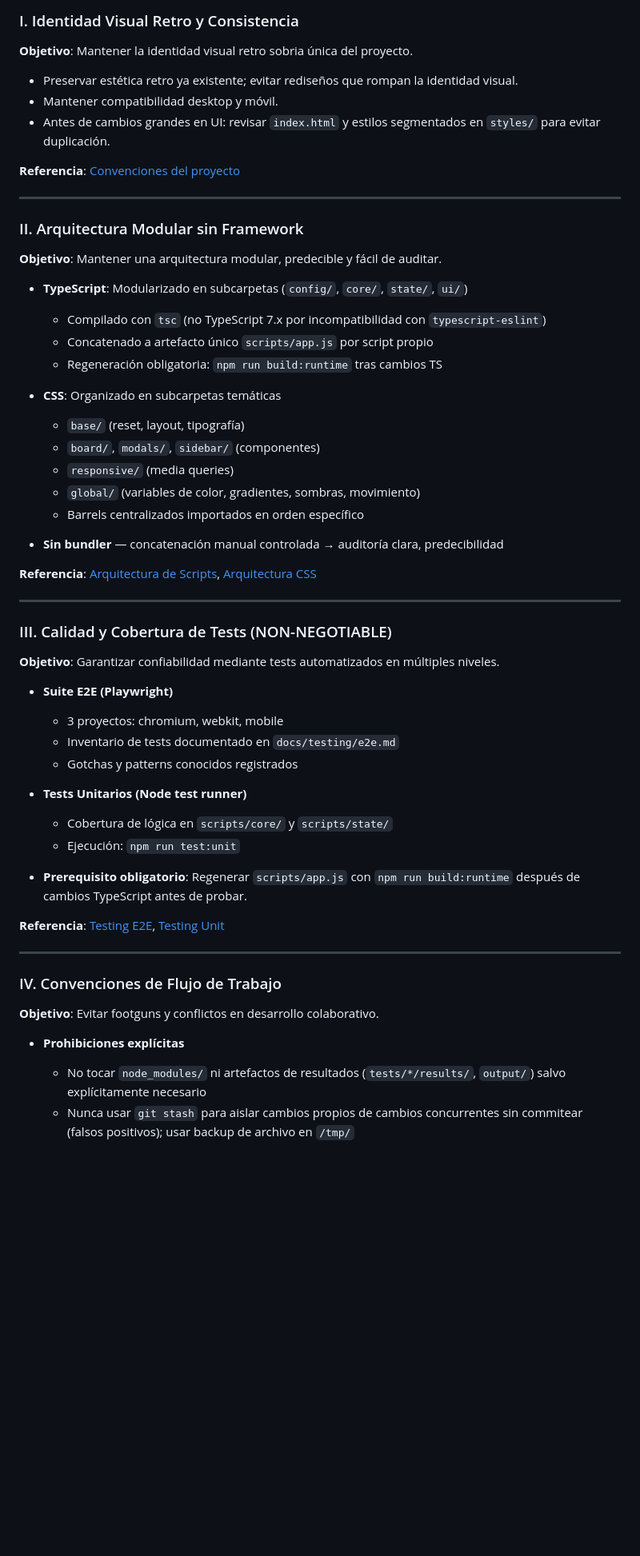
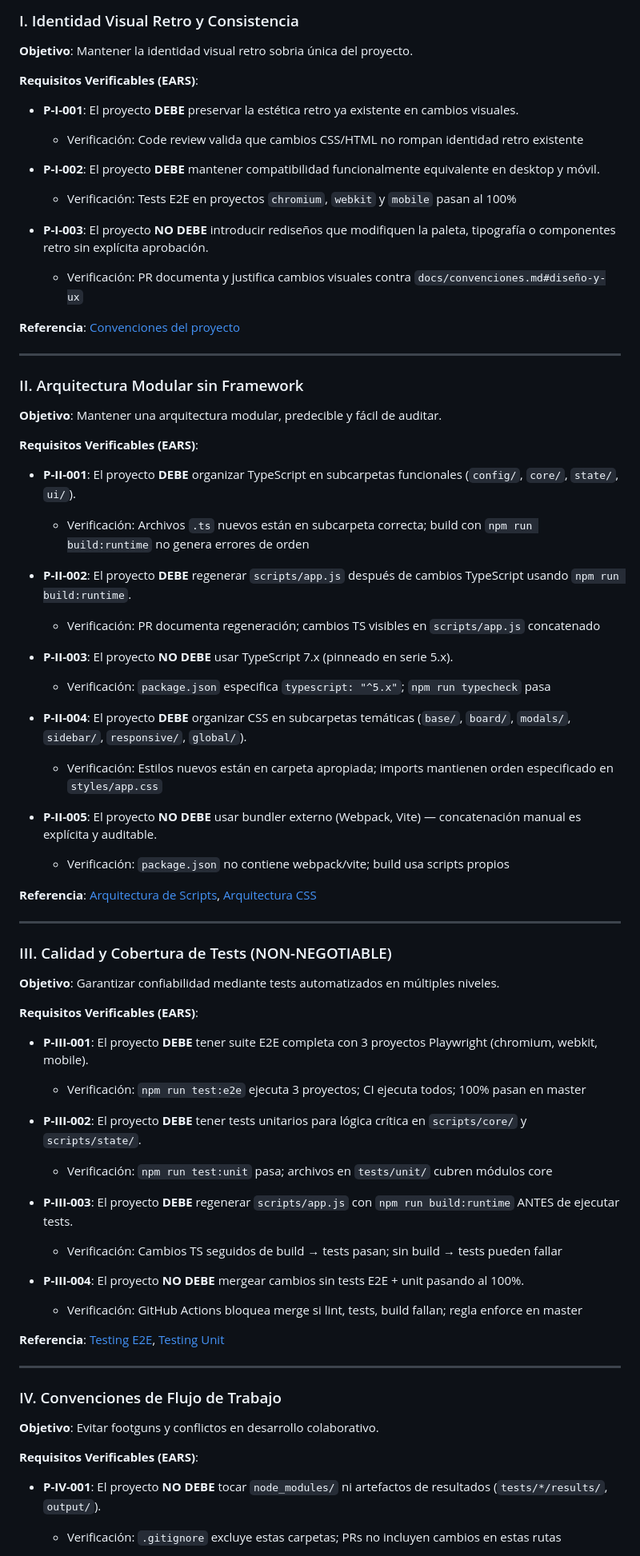
Before and after one commit to notbadcode-dev/crypt-of-three-dice, a Markdown page: .specify/memory/constitution.md, the part around one of its changes. Shown at 80% size. Drawn GitHub-style; blank space fills up the shorter version.

```diff
--- a/.specify/memory/constitution.md
+++ b/.specify/memory/constitution.md
@@ -14,9 +14,15 @@
 ### I. Identidad Visual Retro y Consistencia
 **Objetivo**: Mantener la identidad visual retro sobria única del proyecto.
 
-- Preservar estética retro ya existente; evitar rediseños que rompan la identidad visual.
-- Mantener compatibilidad desktop y móvil.
-- Antes de cambios grandes en UI: revisar `index.html` y estilos segmentados en `styles/` para evitar duplicación.
+**Requisitos Verificables (EARS)**:
+- **P-I-001**: El proyecto **DEBE** preservar la estética retro ya existente en cambios visuales.
+  - Verificación: Code review valida que cambios CSS/HTML no rompan identidad retro existente
+
+- **P-I-002**: El proyecto **DEBE** mantener compatibilidad funcionalmente equivalente en desktop y móvil.
+  - Verificación: Tests E2E en proyectos `chromium`, `webkit` y `mobile` pasan al 100%
+
+- **P-I-003**: El proyecto **NO DEBE** introducir rediseños que modifiquen la paleta, tipografía o componentes retro sin explícita aprobación.
+  - Verificación: PR documenta y justifica cambios visuales contra `docs/convenciones.md#diseño-y-ux`
 
 **Referencia**: [Convenciones del proyecto](../../docs/convenciones.md#diseño-y-ux)
 
@@ -25,19 +31,21 @@
 ### II. Arquitectura Modular sin Framework
 **Objetivo**: Mantener una arquitectura modular, predecible y fácil de auditar.
 
-- **TypeScript**: Modularizado en subcarpetas (`config/`, `core/`, `state/`, `ui/`)
-  - Compilado con `tsc` (no TypeScript 7.x por incompatibilidad con `typescript-eslint`)
-  - Concatenado a artefacto único `scripts/app.js` por script propio
-  - Regeneración obligatoria: `npm run build:runtime` tras cambios TS
+**Requisitos Verificables (EARS)**:
+- **P-II-001**: El proyecto **DEBE** organizar TypeScript en subcarpetas funcionales (`config/`, `core/`, `state/`, `ui/`).
+  - Verificación: Archivos `.ts` nuevos están en subcarpeta correcta; build con `npm run build:runtime` no genera errores de orden
 
-- **CSS**: Organizado en subcarpetas temáticas
-  - `base/` (reset, layout, tipografía)
-  - `board/`, `modals/`, `sidebar/` (componentes)
-  - `responsive/` (media queries)
-  - `global/` (variables de color, gradientes, sombras, movimiento)
-  - Barrels centralizados importados en orden específico
+- **P-II-002**: El proyecto **DEBE** regenerar `scripts/app.js` después de cambios TypeScript usando `npm run build:runtime`.
+  - Verificación: PR documenta regeneración; cambios TS visibles en `scripts/app.js` concatenado
 
-- **Sin bundler** — concatenación manual controlada → auditoría clara, predecibilidad
+- **P-II-003**: El proyecto **NO DEBE** usar TypeScript 7.x (pinneado en serie 5.x).
+  - Verificación: `package.json` especifica `typescript: "^5.x"`; `npm run typecheck` pasa
+
+- **P-II-004**: El proyecto **DEBE** organizar CSS en subcarpetas temáticas (`base/`, `board/`, `modals/`, `sidebar/`, `responsive/`, `global/`).
+  - Verificación: Estilos nuevos están en carpeta apropiada; imports mantienen orden especificado en `styles/app.css`
+
+- **P-II-005**: El proyecto **NO DEBE** usar bundler externo (Webpack, Vite) — concatenación manual es explícita y auditable.
+  - Verificación: `package.json` no contiene webpack/vite; build usa scripts propios
 
 **Referencia**: [Arquitectura de Scripts](../../docs/arquitectura/scripts.md), [Arquitectura CSS](../../docs/arquitectura/css.md)
 
@@ -46,16 +54,18 @@
 ### III. Calidad y Cobertura de Tests (NON-NEGOTIABLE)
 **Objetivo**: Garantizar confiabilidad mediante tests automatizados en múltiples niveles.
 
-- **Suite E2E (Playwright)**
-  - 3 proyectos: chromium, webkit, mobile
-  - Inventario de tests documentado en `docs/testing/e2e.md`
-  - Gotchas y patterns conocidos registrados
+**Requisitos Verificables (EARS)**:
+- **P-III-001**: El proyecto **DEBE** tener suite E2E completa con 3 proyectos Playwright (chromium, webkit, mobile).
+  - Verificación: `npm run test:e2e` ejecuta 3 proyectos; CI ejecuta todos; 100% pasan en master
 
-- **Tests Unitarios (Node test runner)**
-  - Cobertura de lógica en `scripts/core/` y `scripts/state/`
-  - Ejecución: `npm run test:unit`
+- **P-III-002**: El proyecto **DEBE** tener tests unitarios para lógica crítica en `scripts/core/` y `scripts/state/`.
+  - Verificación: `npm run test:unit` pasa; archivos en `tests/unit/` cubren módulos core
 
-- **Prerequisito obligatorio**: Regenerar `scripts/app.js` con `npm run build:runtime` después de cambios TypeScript antes de probar.
+- **P-III-003**: El proyecto **DEBE** regenerar `scripts/app.js` con `npm run build:runtime` ANTES de ejecutar tests.
+  - Verificación: Cambios TS seguidos de build → tests pasan; sin build → tests pueden fallar
+
+- **P-III-004**: El proyecto **NO DEBE** mergear cambios sin tests E2E + unit pasando al 100%.
+  - Verificación: GitHub Actions bloquea merge si lint, tests, build fallan; regla enforce en master
 
 **Referencia**: [Testing E2E](../../docs/testing/e2e.md), [Testing Unit](../../docs/testing/unit.md)
 
@@ -64,7 +74,7 @@
 ### IV. Convenciones de Flujo de Trabajo
 **Objetivo**: Evitar footguns y conflictos en desarrollo colaborativo.
 
-- **Prohibiciones explícitas**
-  - No tocar `node_modules/` ni artefactos de resultados (`tests/*/results/`, `output/`) salvo explícitamente necesario
-  - Nunca usar `git stash` para aislar cambios propios de cambios concurrentes sin commitear (falsos positivos); usar backup de archivo en `/tmp/`
+**Requisitos Verificables (EARS)**:
+- **P-IV-001**: El proyecto **NO DEBE** tocar `node_modules/` ni artefactos de resultados (`tests/*/results/`, `output/`).
+  - Verificación: `.gitignore` excluye estas carpetas; PRs no incluyen cambios en estas rutas
 
```
Also changed, not shown: other parts of .specify/memory/constitution.md (+61 -27 lines).
